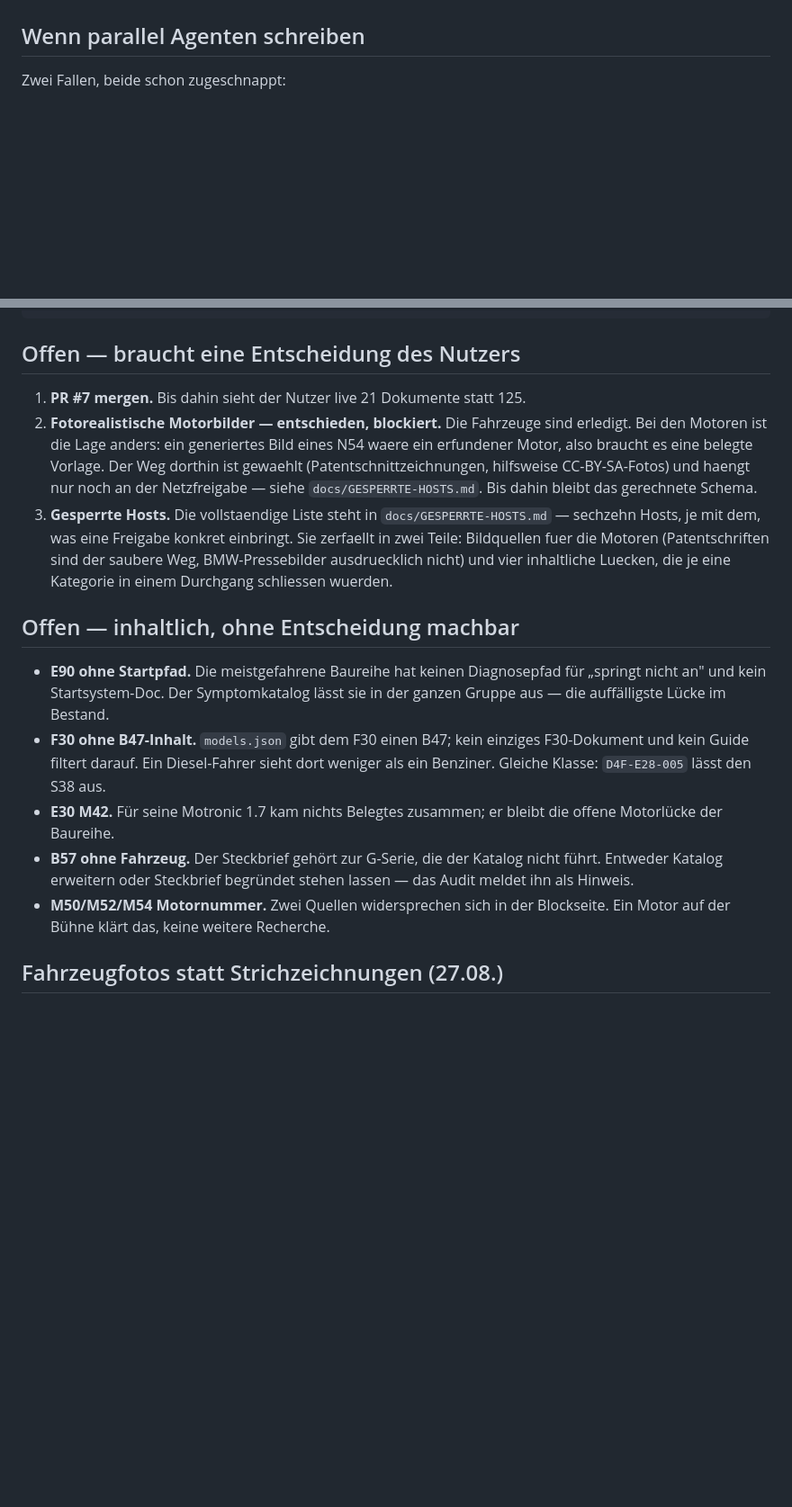
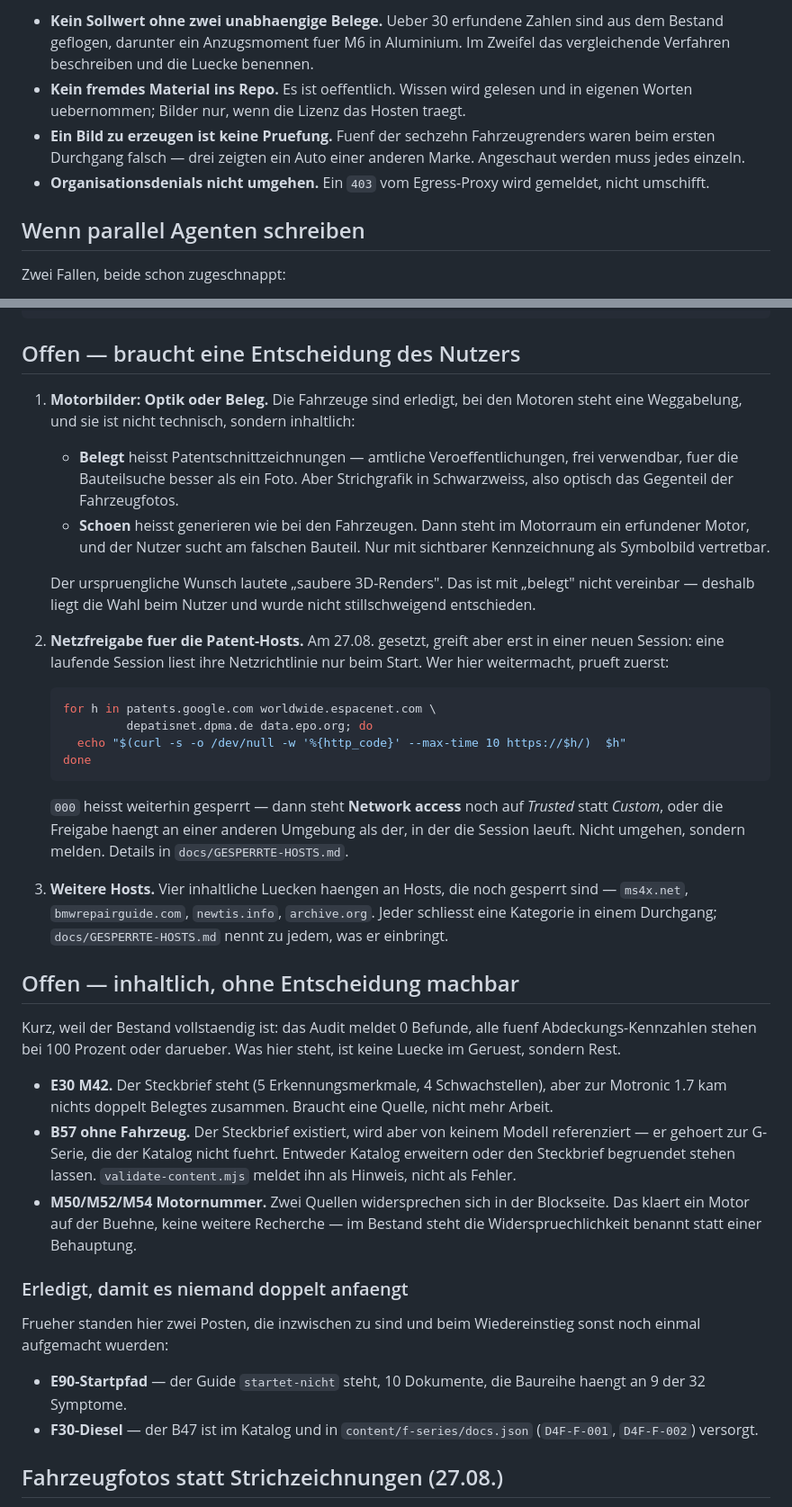
Before and after one commit to tagmbh/diag4free, a Markdown page: docs/PROGRESS.md, 2 parts joined by grey strips. Shown at 90% size. Rendered like a GitHub page; blank space fills up the shorter version.

````diff
--- a/docs/PROGRESS.md
+++ b/docs/PROGRESS.md
@@ -42,3 +67,15 @@ zweiter Download ist trotzdem nicht nötig.
+- **Kein Sollwert ohne zwei unabhaengige Belege.** Ueber 30 erfundene
+  Zahlen sind aus dem Bestand geflogen, darunter ein Anzugsmoment fuer M6
+  in Aluminium. Im Zweifel das vergleichende Verfahren beschreiben und die
+  Luecke benennen.
+- **Kein fremdes Material ins Repo.** Es ist oeffentlich. Wissen wird
+  gelesen und in eigenen Worten uebernommen; Bilder nur, wenn die Lizenz
+  das Hosten traegt.
+- **Ein Bild zu erzeugen ist keine Pruefung.** Fuenf der sechzehn
+  Fahrzeugrenders waren beim ersten Durchgang falsch — drei zeigten ein
+  Auto einer anderen Marke. Angeschaut werden muss jedes einzeln.
+- **Organisationsdenials nicht umgehen.** Ein `403` vom Egress-Proxy wird
+  gemeldet, nicht umschifft.
 
 ## Wenn parallel Agenten schreiben
 
@@ -63,35 +100,68 @@ done
 
 ## Offen — braucht eine Entscheidung des Nutzers
 
-1. **PR #7 mergen.** Bis dahin sieht der Nutzer live 21 Dokumente statt 125.
-2. **Fotorealistische Motorbilder — entschieden, blockiert.** Die Fahrzeuge
-   sind erledigt. Bei den Motoren ist die Lage anders: ein generiertes Bild
-   eines N54 waere ein erfundener Motor, also braucht es eine belegte
-   Vorlage. Der Weg dorthin ist gewaehlt (Patentschnittzeichnungen, hilfsweise
-   CC-BY-SA-Fotos) und haengt nur noch an der Netzfreigabe — siehe
-   `docs/GESPERRTE-HOSTS.md`. Bis dahin bleibt das gerechnete Schema.
-3. **Gesperrte Hosts.** Die vollstaendige Liste steht in
-   `docs/GESPERRTE-HOSTS.md` — sechzehn Hosts, je mit dem, was eine Freigabe
-   konkret einbringt. Sie zerfaellt in zwei Teile: Bildquellen fuer die
-   Motoren (Patentschriften sind der saubere Weg, BMW-Pressebilder
-   ausdruecklich nicht) und vier inhaltliche Luecken, die je eine Kategorie
-   in einem Durchgang schliessen wuerden.
+1. **Motorbilder: Optik oder Beleg.** Die Fahrzeuge sind erledigt, bei den
+   Motoren steht eine Weggabelung, und sie ist nicht technisch, sondern
+   inhaltlich:
+   - **Belegt** heisst Patentschnittzeichnungen — amtliche
+     Veroeffentlichungen, frei verwendbar, fuer die Bauteilsuche besser als
+     ein Foto. Aber Strichgrafik in Schwarzweiss, also optisch das Gegenteil
+     der Fahrzeugfotos.
+   - **Schoen** heisst generieren wie bei den Fahrzeugen. Dann steht im
+     Motorraum ein erfundener Motor, und der Nutzer sucht am falschen
+     Bauteil. Nur mit sichtbarer Kennzeichnung als Symbolbild vertretbar.
+
+   Der urspruengliche Wunsch lautete „saubere 3D-Renders". Das ist mit
+   „belegt" nicht vereinbar — deshalb liegt die Wahl beim Nutzer und wurde
+   nicht stillschweigend entschieden.
+
+2. **Netzfreigabe fuer die Patent-Hosts.** Am 27.08. gesetzt, greift aber
+   erst in einer neuen Session: eine laufende Session liest ihre
+   Netzrichtlinie nur beim Start. Wer hier weitermacht, prueft zuerst:
+
+   ```bash
+   for h in patents.google.com worldwide.espacenet.com \
+            depatisnet.dpma.de data.epo.org; do
+     echo "$(curl -s -o /dev/null -w '%{http_code}' --max-time 10 https://$h/)  $h"
+   done
+   ```
+
+   `000` heisst weiterhin gesperrt — dann steht **Network access** noch auf
+   *Trusted* statt *Custom*, oder die Freigabe haengt an einer anderen
+   Umgebung als der, in der die Session laeuft. Nicht umgehen, sondern
+   melden. Details in `docs/GESPERRTE-HOSTS.md`.
+
+3. **Weitere Hosts.** Vier inhaltliche Luecken haengen an Hosts, die noch
+   gesperrt sind — `ms4x.net`, `bmwrepairguide.com`, `newtis.info`,
+   `archive.org`. Jeder schliesst eine Kategorie in einem Durchgang;
+   `docs/GESPERRTE-HOSTS.md` nennt zu jedem, was er einbringt.
 
 ## Offen — inhaltlich, ohne Entscheidung machbar
 
-- **E90 ohne Startpfad.** Die meistgefahrene Baureihe hat keinen Diagnosepfad
-  für „springt nicht an" und kein Startsystem-Doc. Der Symptomkatalog lässt
-  sie in der ganzen Gruppe aus — die auffälligste Lücke im Bestand.
-- **F30 ohne B47-Inhalt.** `models.json` gibt dem F30 einen B47; kein einziges
-  F30-Dokument und kein Guide filtert darauf. Ein Diesel-Fahrer sieht dort
-  weniger als ein Benziner. Gleiche Klasse: `D4F-E28-005` lässt den S38 aus.
-- **E30 M42.** Für seine Motronic 1.7 kam nichts Belegtes zusammen; er bleibt
-  die offene Motorlücke der Baureihe.
-- **B57 ohne Fahrzeug.** Der Steckbrief gehört zur G-Serie, die der Katalog
-  nicht führt. Entweder Katalog erweitern oder Steckbrief begründet stehen
-  lassen — das Audit meldet ihn als Hinweis.
+Kurz, weil der Bestand vollstaendig ist: das Audit meldet 0 Befunde, alle
+fuenf Abdeckungs-Kennzahlen stehen bei 100 Prozent oder darueber. Was hier
+steht, ist keine Luecke im Geruest, sondern Rest.
+
+- **E30 M42.** Der Steckbrief steht (5 Erkennungsmerkmale, 4 Schwachstellen),
+  aber zur Motronic 1.7 kam nichts doppelt Belegtes zusammen. Braucht eine
+  Quelle, nicht mehr Arbeit.
+- **B57 ohne Fahrzeug.** Der Steckbrief existiert, wird aber von keinem
+  Modell referenziert — er gehoert zur G-Serie, die der Katalog nicht fuehrt.
+  Entweder Katalog erweitern oder den Steckbrief begruendet stehen lassen.
+  `validate-content.mjs` meldet ihn als Hinweis, nicht als Fehler.
 - **M50/M52/M54 Motornummer.** Zwei Quellen widersprechen sich in der
-  Blockseite. Ein Motor auf der Bühne klärt das, keine weitere Recherche.
+  Blockseite. Das klaert ein Motor auf der Buehne, keine weitere Recherche —
+  im Bestand steht die Widerspruechlichkeit benannt statt einer Behauptung.
+
+### Erledigt, damit es niemand doppelt anfaengt
+
+Frueher standen hier zwei Posten, die inzwischen zu sind und beim
+Wiedereinstieg sonst noch einmal aufgemacht wuerden:
+
+- **E90-Startpfad** — der Guide `startet-nicht` steht, 10 Dokumente, die
+  Baureihe haengt an 9 der 32 Symptome.
+- **F30-Diesel** — der B47 ist im Katalog und in `content/f-series/docs.json`
+  (`D4F-F-001`, `D4F-F-002`) versorgt.
 
 ## Fahrzeugfotos statt Strichzeichnungen (27.08.)
 
````
Also changed, not shown: other parts of docs/PROGRESS.md (+55 -8 lines), HANDOFF.md (+48 -15 lines).
